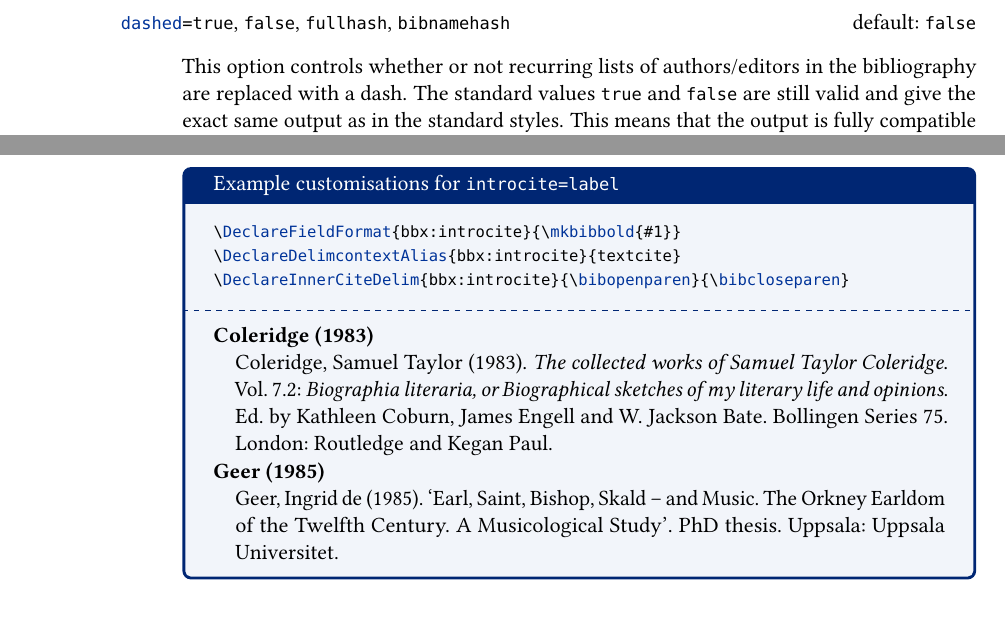
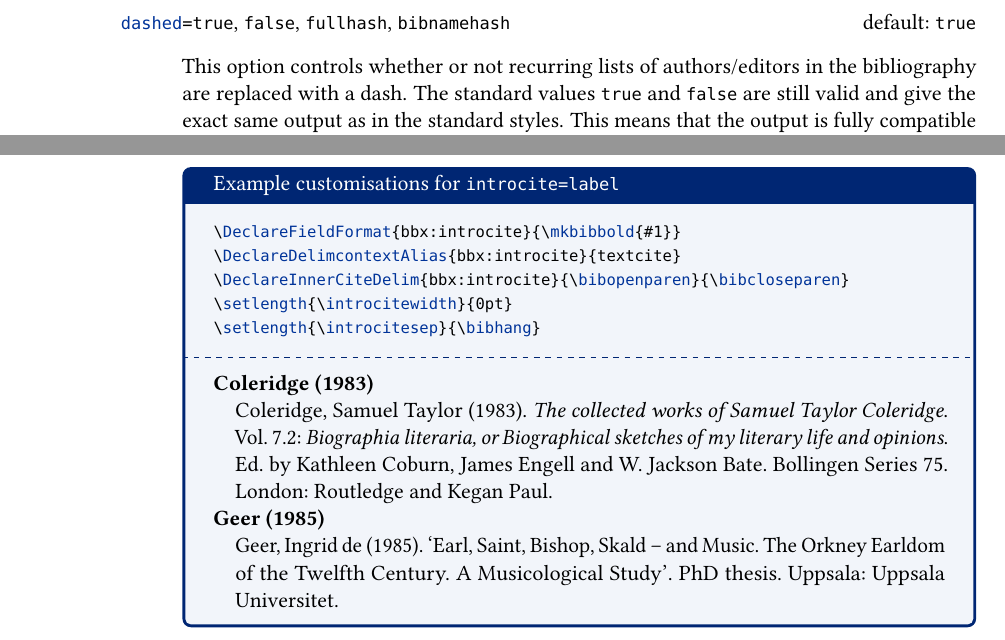
Before and after one commit to moewew/biblatex-ext, a LaTeX document (biblatex-ext.tex): two parts of pages 10 and 15 of 23, joined at a grey line, cut so that both start at the same text. Compiled offline with pdfLaTeX.

Commit message:
Correct documentation of default value for dashed

```diff
--- a/biblatex-ext.tex
+++ b/biblatex-ext.tex
@@ -108,7 +108,8 @@
 \lstdefinestyle{extblxstylelatex}{%
   language  = {[LaTeX]TeX},
   style     = {extblxstylegeneral},
-  moretexcs = {addcomma,adddot,addperiod,addcolon,addspace,addnbspace,
+  moretexcs = {setlength,bibhang,addcomma,adddot,addperiod,addcolon,addspace,
+    addnbspace,
     mkbibbold,mkbibemph,mkbibbrackets,mkbibparens,
     usebibmacro,newbibmacro,renewbibmacro,setunit,newunit,printfield,printlist,
     bibopenparen,bibcloseparen,bibopenbracket,bibclosebracket,
@@ -963,8 +964,8 @@ printed with the \bibfield{volumeof} format.
 The \opt{dashed} option of the \sty{authoryear}- and \sty{authortitle}-like
 bibliography styles allows for finer control over the dashes now.
 \begin{optionlist}
-\optitem[false]{dashed}{\opt{true}, \opt{false}, \opt{fullhash},
-                        \opt{bibnamehash}}
+\optitem[true]{dashed}{\opt{true}, \opt{false}, \opt{fullhash},
+                       \opt{bibnamehash}}
 
 This option controls whether or not recurring lists of authors/editors in the
 bibliography are replaced with a dash.
@@ -1198,6 +1199,8 @@ versatile than the outer citation delimiter feature (see the discussion in
 \DeclareFieldFormat{bbx:introcite}{\mkbibbold{#1}}
 \DeclareDelimcontextAlias{bbx:introcite}{textcite}
 \DeclareInnerCiteDelim{bbx:introcite}{\bibopenparen}{\bibcloseparen}
+\setlength{\introcitewidth}{0pt}
+\setlength{\introcitesep}{\bibhang}
 \end{lstlisting}
 \tcblower
 \DeclareFieldFormat{bbx:introcite}{\mkbibbold{#1}}
```
Also changed, not shown: biblatex-ext.tex (2 more changed lines).
